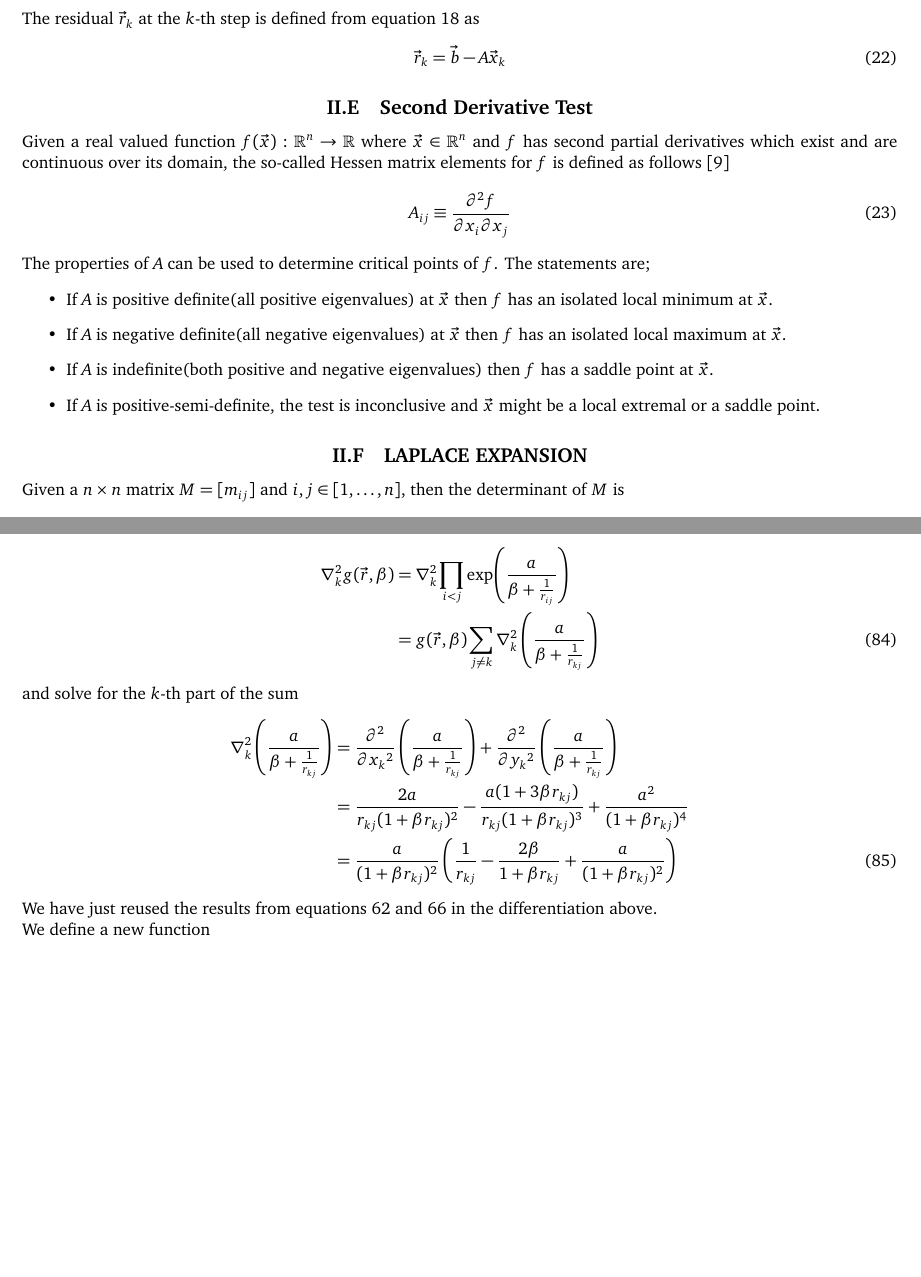
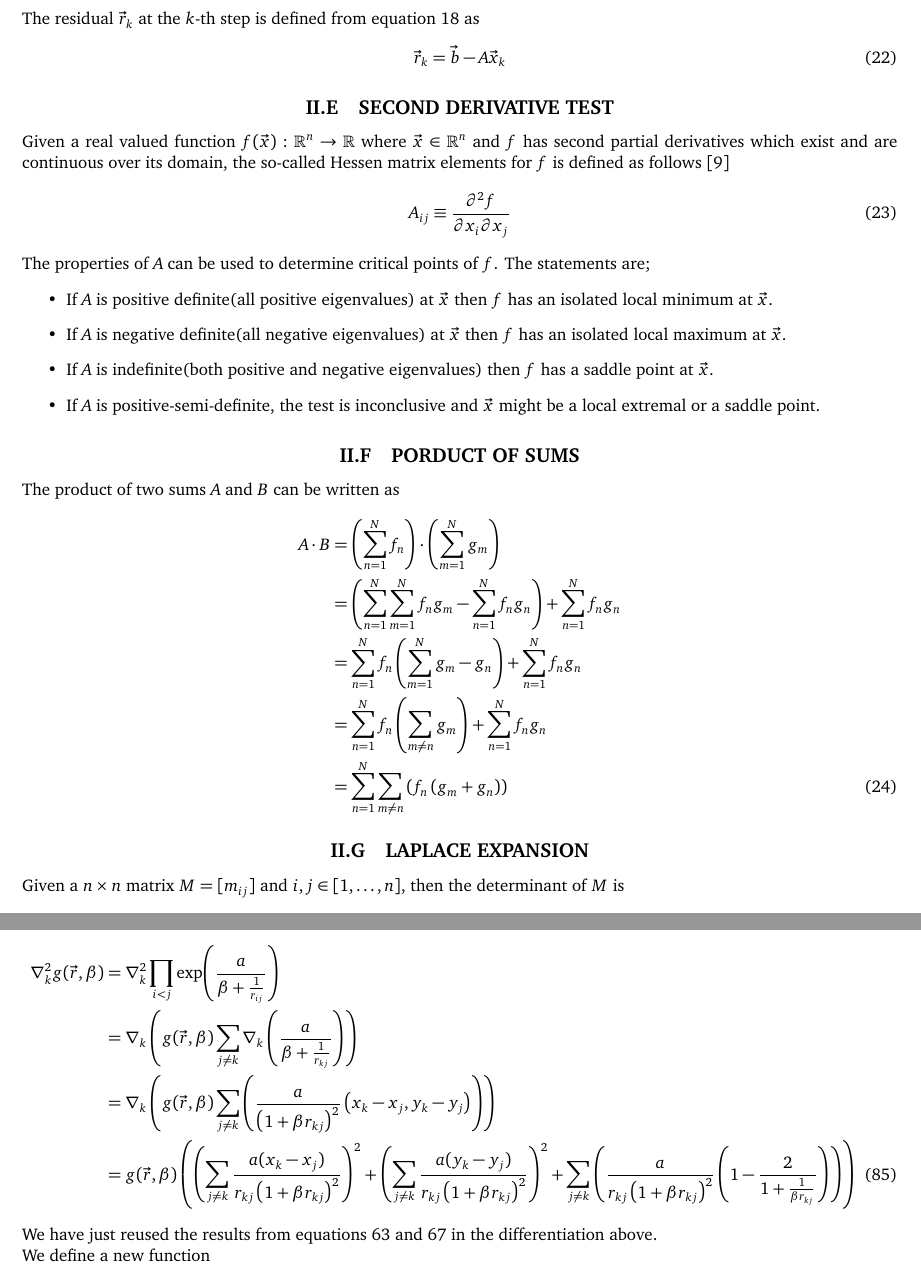
Before and after one commit to Oo1Insane1oO/FYS4411, a LaTeX document (project2/text/project2.tex): two parts of pages 4 and 10 of 16, joined at a grey line, cut so that both start at the same text, the shorter picture padded with empty space. Compiled offline with pdfLaTeX.

Commit message:
fixed EL in general case

```diff
--- a/project2/text/project2.tex
+++ b/project2/text/project2.tex
@@ -426,7 +426,7 @@
             \label{eq:cgitrk}
         \end{equation}
 
-\subsection{Second Derivative Test}
+\subsection{SECOND DERIVATIVE TEST}
 \label{sub:second_derivative_test}
     Given a real valued function $f(\vec{x}):\mathbb{R}^n\rarr\mathbb{R}$ where
     $\vec{x}\in\mathbb{R}^n$ and $f$ has second partial derivatives which exist
@@ -448,6 +448,23 @@
             \item If $A$ is positive-semi-definite, the test is inconclusive
                 and $\vec{x}$ might be a local extremal or a saddle point.
         \end{itemize}
+
+\subsection{PORDUCT OF SUMS}
+\label{sub:porduct_of_sums}
+    The product of two sums $A$ and $B$ can be written as
+        \begin{align}
+            A\cdot B &= \left(\suml{n}{N} f_n\right)\cdot\left(\suml{m}{N}
+            g_m\right) \nonumber \\
+            &= \left(\suml{n}{N}\suml{m}{N}f_ng_m - \suml{n}{N}f_ng_n\right) +
+            \suml{n}{N}f_ng_n \nonumber \\
+            &= \suml{n}{N}f_n\left(\suml{m}{N}g_m-g_n\right) +
+            \suml{n}{N}f_ng_n \nonumber \\
+            &= \suml{n}{N}f_n\left(\sum\limits_{m\neq n}g_m\right) +
+            \suml{n}{N}f_ng_n \nonumber \\
+            &= \suml{n}{N}\sum\limits_{m\neq n}\left(f_n\left(g_m +
+            g_n\right)\right)
+            \label{eq:sumprod}
+        \end{align}
 
 \subsection{LAPLACE EXPANSION}
 \label{sub:laplace_expansion}
@@ -1034,27 +1051,20 @@
         \begin{align}
             \nabla^2_k g(\vec{r},\beta) &= \nabla^2_k \prod_{i<j} \gJ \nonumber
             \\
-            &= g(\vec{r},\beta)\sum_{j\neq k}\nabla^2_k\left(\frac{a}{\beta +
-            \frac{1}{r_{kj}}}\right)
+            &= \nabla_k\left(g(\vec{r},\beta)\sum_{j\neq k}\nabla_k\left(\frac{a}{\beta +
+            \frac{1}{r_{kj}}}\right)\right) \nonumber \\
+            &= \nabla_k\left(g(\vec{r},\beta)\sum\limits_{j\neq k}
+            \left(\frac{a}{\left(1+\beta
+            r_{kj}\right)^2}\left(x_k-x_j,y_k-y_j\right)\right)\right) \nonumber \\
+            &= g(\vec{r},\beta) \left(\left(\sum\limits_{j\neq k}
+            \frac{a(x_k-x_j)}{r_{kj}\left(1+\beta r_{kj}\right)^2}\right)^2 +
+            \left(\sum\limits_{j\neq k} \frac{a(y_k-y_j)}{r_{kj}\left(1+\beta
+            r_{kj}\right)^2}\right)^2 + \sum\limits_{j\neq k}
+            \left(\frac{a}{r_{kj}\left(1+\beta r_{kj}\right)^2} \left(1 -
+            \frac{2}{1 + \frac{1}{\beta r_{kj}}}\right)\right)\right)
             \label{eq:lapg}
-        \end{align}
-    and solve for the $k$-th part of the sum
-        \begin{align}
-            \nabla^2_k\left(\frac{a}{\beta + \frac{1}{r_{kj}}}\right) &=
-            \prd{x_k}[][2]\left(\frac{a}{\beta + \frac{1}{r_{kj}}}\right) +
-            \prd{y_k}[][2]\left(\frac{a}{\beta + \frac{1}{r_{kj}}}\right)
-            \nonumber \\
-            &= \frac{2a}{r_{kj}(1+\beta r_{kj})^2} - \frac{a(1+3\beta
-            r_{kj})}{r_{kj}(1+\beta r_{kj})^3} + \frac{a^2}{(1+\beta r_{kj})^4}
-            \nonumber \\
-            &= \frac{a}{(1+\beta r_{kj})^2}\left(\frac{1}{r_{kj}} -
-            \frac{2\beta}{1+\beta r_{kj}} + \frac{a}{(1+\beta r_{kj})^2}\right)
-            \label{eq:derxkg}
         \end{align}
     We have just reused the results from \Autoref{eq:derx1first2,eq:dery1} in
     the differentiation above. \\
     We define a new function
         \begin{equation}
-            Q\left(r_k,\beta\right) \equiv \sum_{j\neq k} \frac{a}{(1+\beta
-            r_{kj})^2}\left(\frac{1}{r_{kj}} - \frac{2\beta}{1+\beta r_{kj}} +
-            \frac{a}{(1+\beta r_{kj})^2}\right)
```
Also changed, not shown: project2/text/project2.pdf, project2/text/project2.tex (26 more changed lines), 3 other files.
